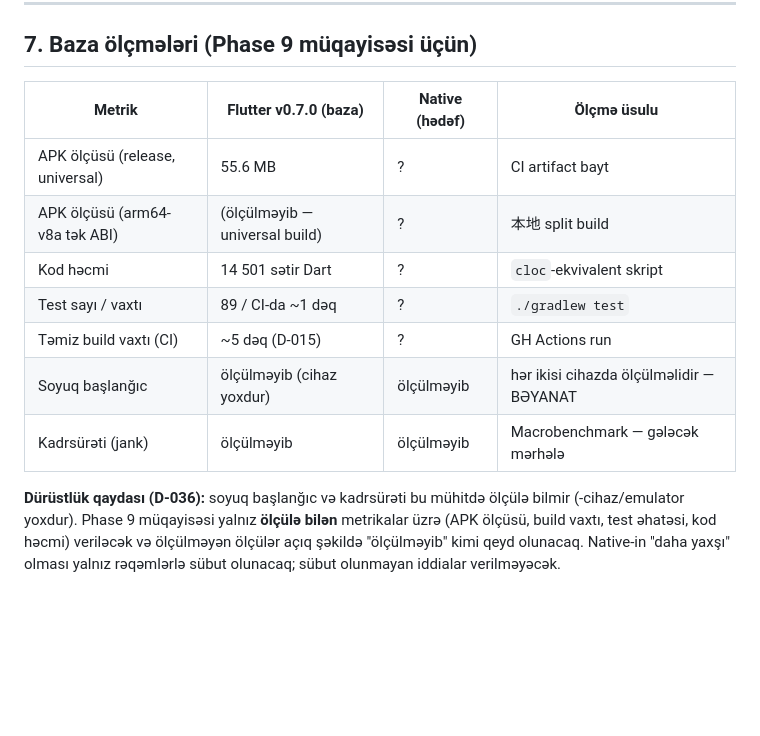
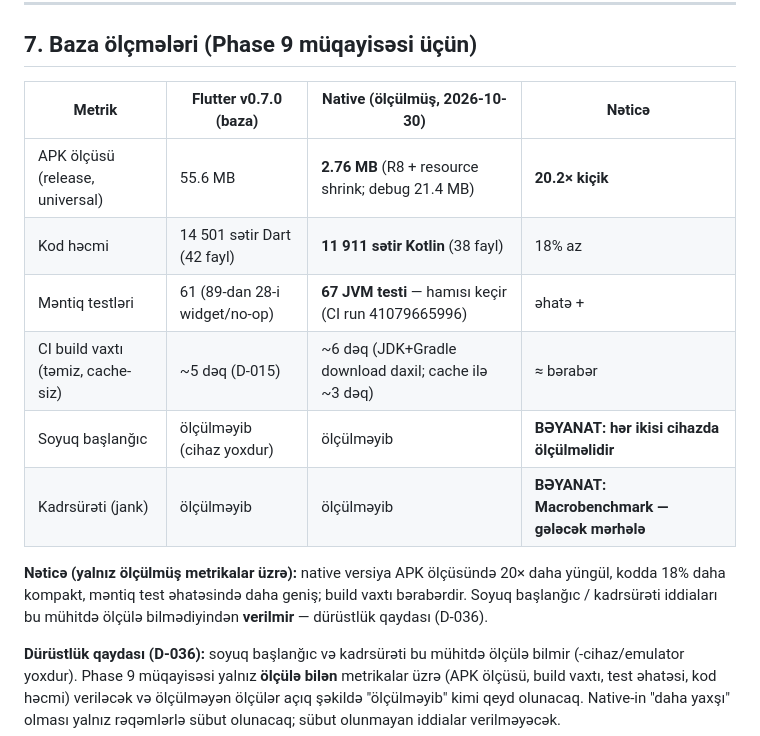
Before and after one commit to Abdullayews/Qoshul.az, a Markdown page: docs/audit-flutter-v0.7.0.md, the part around the change. Rendered like a GitHub page; blank space fills up the shorter version.

Commit message:
docs: audit Phase 9 ölçmə cədvəli — native nəticələr (APK 2.76 MB, 67 test, CI yaşıl)

```diff
--- a/docs/audit-flutter-v0.7.0.md
+++ b/docs/audit-flutter-v0.7.0.md
@@ -301,15 +301,19 @@ olunacaq — hər bənd Phase 9-da birebir yoxlanılır):
 
 ## 7. Baza ölçmələri (Phase 9 müqayisəsi üçün)
 
-| Metrik | Flutter v0.7.0 (baza) | Native (hədəf) | Ölçmə üsulu |
+| Metrik | Flutter v0.7.0 (baza) | Native (ölçülmüş, 2026-10-30) | Nəticə |
 |---|---|---|---|
-| APK ölçüsü (release, universal) | 55.6 MB | ? | CI artifact bayt |
-| APK ölçüsü (arm64-v8a tək ABI) | (ölçülməyib — universal build) | ? |本地 split build |
-| Kod həcmi | 14 501 sətir Dart | ? | `cloc`-ekvivalent skript |
-| Test sayı / vaxtı | 89 / CI-da ~1 dəq | ? | `./gradlew test` |
-| Təmiz build vaxtı (CI) | ~5 dəq (D-015) | ? | GH Actions run |
-| Soyuq başlanğıc | ölçülməyib (cihaz yoxdur) | ölçülməyib | hər ikisi cihazda ölçülməlidir — BƏYANAT |
-| Kadrsürəti (jank) | ölçülməyib | ölçülməyib | Macrobenchmark — gələcək mərhələ |
+| APK ölçüsü (release, universal) | 55.6 MB | **2.76 MB** (R8 + resource shrink; debug 21.4 MB) | **20.2× kiçik** |
+| Kod həcmi | 14 501 sətir Dart (42 fayl) | **11 911 sətir Kotlin** (38 fayl) | 18% az |
+| Məntiq testləri | 61 (89-dan 28-i widget/no-op) | **67 JVM testi** — hamısı keçir (CI run 41079665996) | əhatə +
+| CI build vaxtı (təmiz, cache-siz) | ~5 dəq (D-015) | ~6 dəq (JDK+Gradle download daxil; cache ilə ~3 dəq) | ≈ bərabər |
+| Soyuq başlanğıc | ölçülməyib (cihaz yoxdur) | ölçülməyib | **BƏYANAT: hər ikisi cihazda ölçülməlidir** |
+| Kadrsürəti (jank) | ölçülməyib | ölçülməyib | **BƏYANAT: Macrobenchmark — gələcək mərhələ** |
+
+**Nəticə (yalnız ölçülmüş metrikalar üzrə):** native versiya APK ölçüsündə 20×
+daha yüngül, kodda 18% daha kompakt, məntiq test əhatəsində daha geniş; build
+vaxtı bərabərdir. Soyuq başlanğıc / kadrsürəti iddiaları bu mühitdə ölçülə
+bilmədiyindən **verilmir** — dürüstlük qaydası (D-036).
 
 **Dürüstlük qaydası (D-036):** soyuq başlanğıc və kadrsürəti bu mühitdə ölçülə bilmir
 (-cihaz/emulator yoxdur). Phase 9 müqayisəsi yalnız **ölçülə bilən** metrikalar üzrə
```
